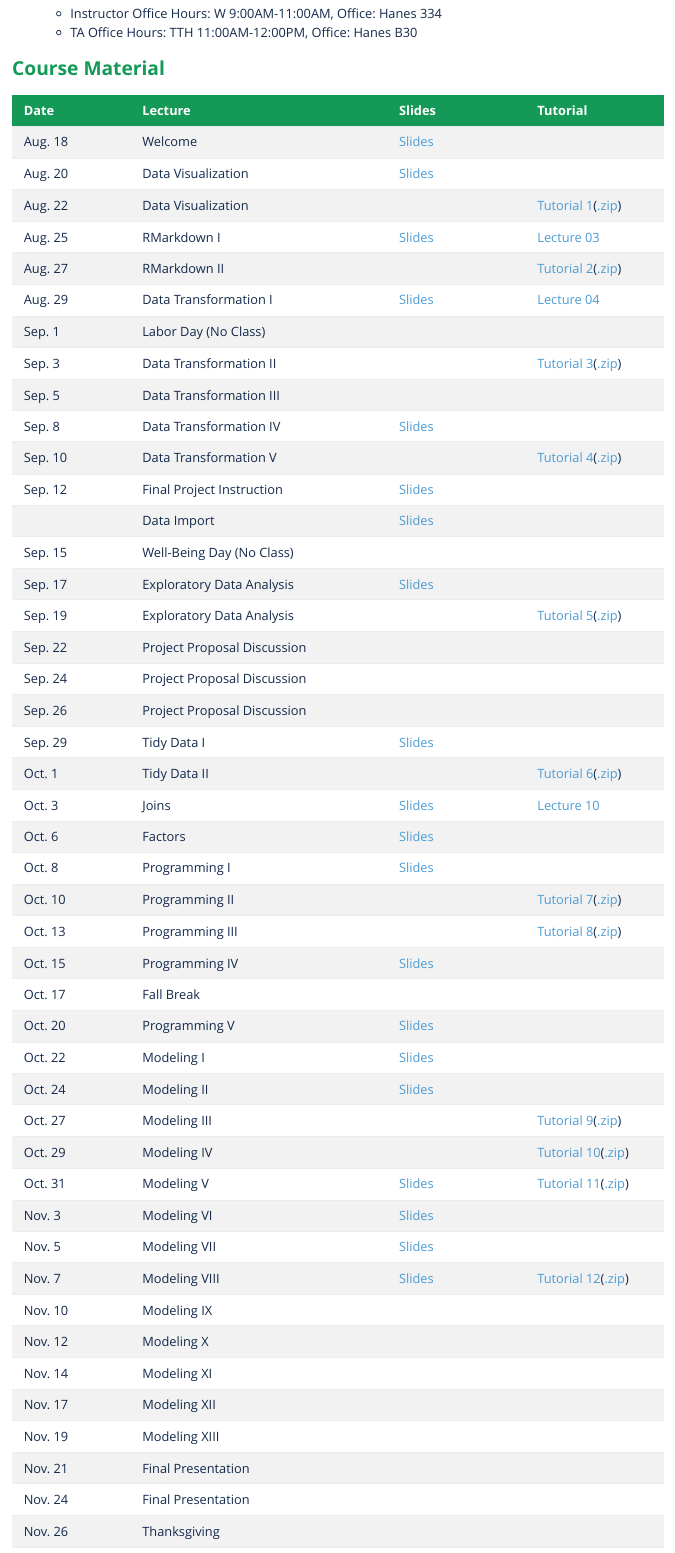
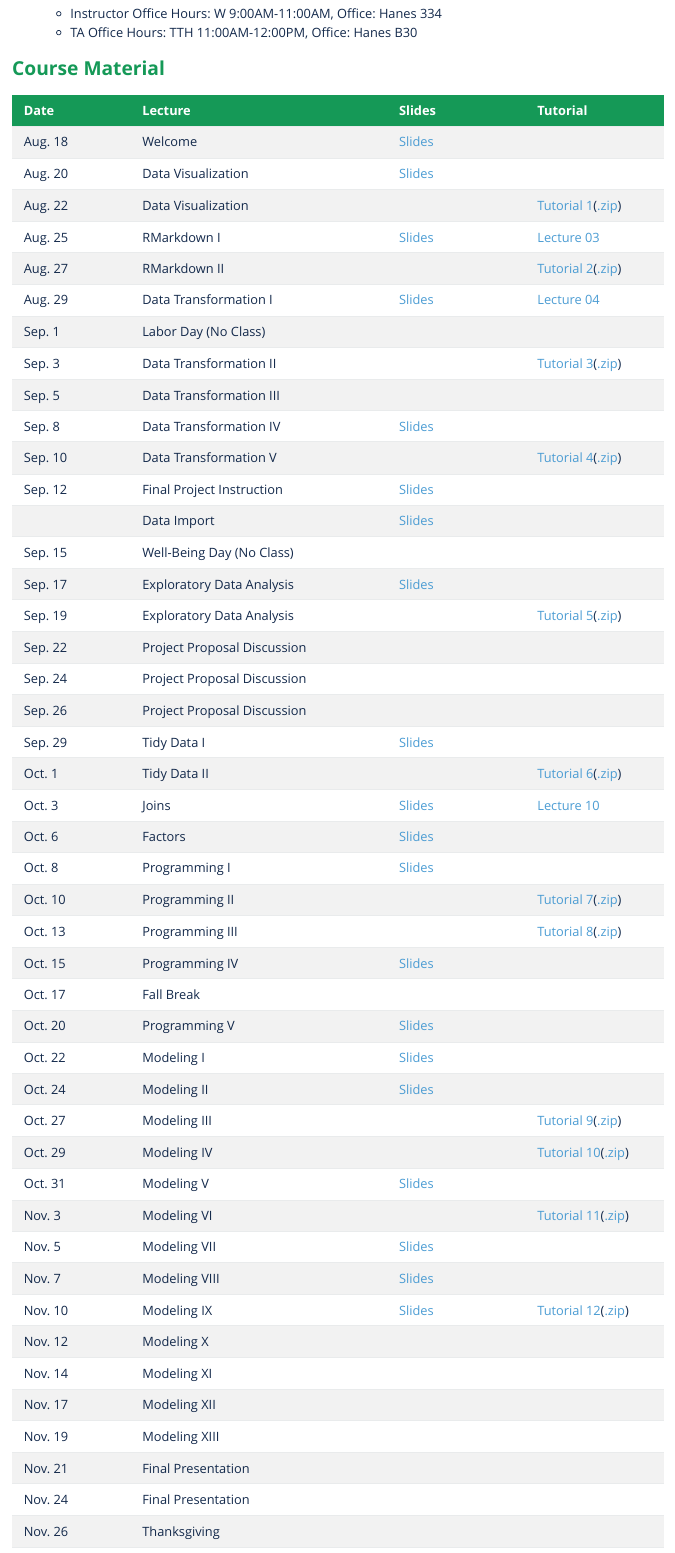
Before and after one commit to liyao880/stor320, an R Markdown document (index.Rmd): the page in a window 1100 px wide, from 760 px down. The pictures show the output file index.html that the author committed with the source, opened offline.

Commit message:
schedule

```diff
--- a/index.Rmd
+++ b/index.Rmd
@@ -125,11 +125,11 @@ See the **[syllabus](Syllabi/320_Syllabus.pdf)** for details. The course is divi
 |Oct. 24| Modeling II|[Slides](Lecture/Lecture 16 Modeling II&III.pdf) ||
 |Oct. 27| Modeling III| | [Tutorial 9](Tutorial/Tutorial_09.html)([.zip](Tutorial/Tutorial_09.zip))|
 |Oct. 29| Modeling IV| |[Tutorial 10](Tutorial/Tutorial_10.html)([.zip](Tutorial/Tutorial_10.zip)) |
-|Oct. 31| Modeling V|[Slides](Lecture/Lecture 17 Modeling IV.pdf) | [Tutorial 11](Tutorial/Tutorial_11.html)([.zip](Tutorial/Tutorial_11.zip))|
-|Nov. 3| Modeling VI| [Slides](Lecture/Lecture 18 Modeling V.pdf)| |
-|Nov. 5| Modeling VII| [Slides](Lecture/Lecture 19 Modeling VI.pdf)| |
-|Nov. 7| Modeling VIII |[Slides](Lecture/Lecture 20 Modeling VII.pdf)|[Tutorial 12](Tutorial/Tutorial_12.html)([.zip](Tutorial/Tutorial_12.zip))|
-|Nov. 10| Modeling IX| | |
+|Oct. 31| Modeling V|[Slides](Lecture/Lecture 17 Modeling IV.pdf) | |
+|Nov. 3| Modeling VI| |[Tutorial 11](Tutorial/Tutorial_11.html)([.zip](Tutorial/Tutorial_11.zip)) |
+|Nov. 5| Modeling VII| [Slides](Lecture/Lecture 18 Modeling V.pdf)| |
+|Nov. 7| Modeling VIII |[Slides](Lecture/Lecture 19 Modeling VI.pdf)||
+|Nov. 10| Modeling IX|[Slides](Lecture/Lecture 20 Modeling VII.pdf) |[Tutorial 12](Tutorial/Tutorial_12.html)([.zip](Tutorial/Tutorial_12.zip)) |
 |Nov. 12| Modeling X| | |
 |Nov. 14| Modeling XI| | |
 |Nov. 17| Modeling XII| | |
```
Also changed, not shown: index.html, 1 other file.
